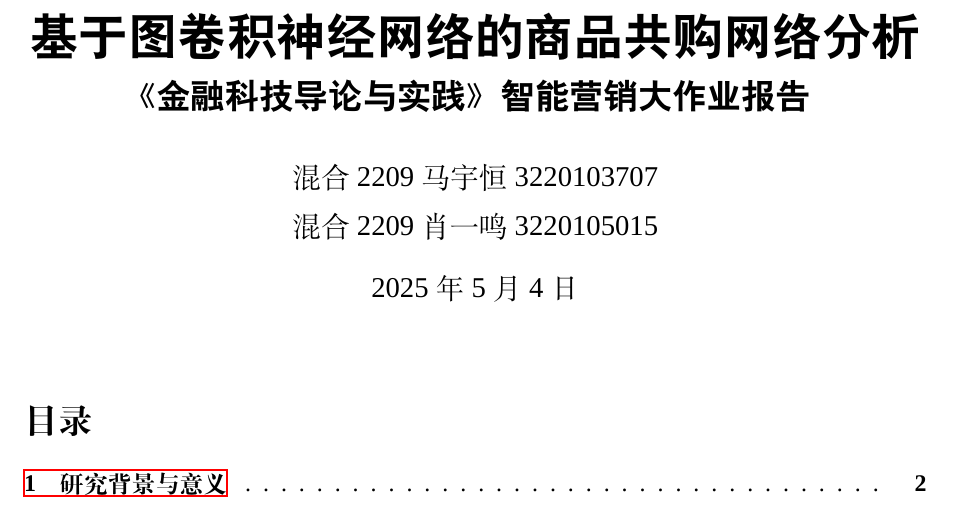
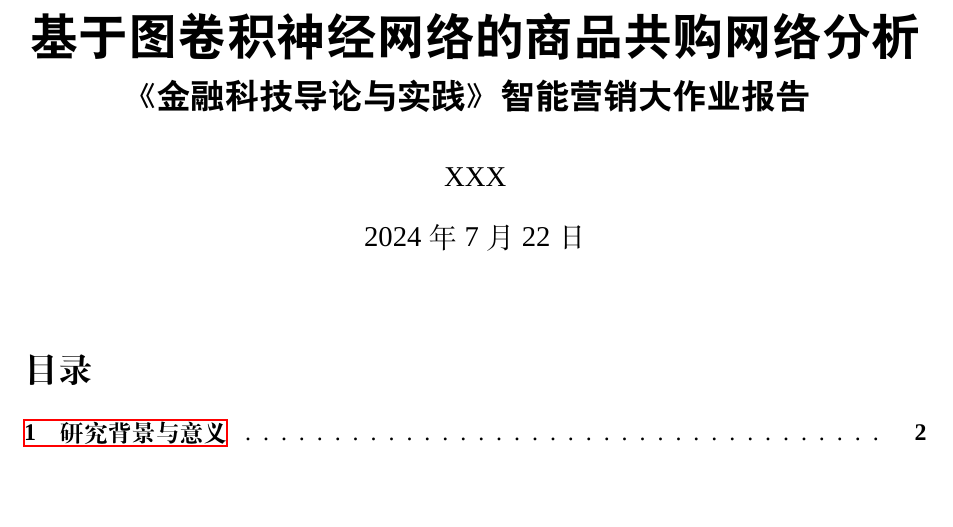
Before and after one commit to Winfred666/GCN_study, a LaTeX document (report/report.tex): part of page 1 of 13, cut so that both start at the same text, the shorter picture padded with empty space. Compiled offline with XeLaTeX; a missing font is replaced by an installed copy or a similar font.

Commit message:
pdf arrange

```diff
--- a/report/report.tex
+++ b/report/report.tex
@@ -43,10 +43,9 @@
 \Large 《金融科技导论与实践》智能营销大作业报告
 }
 
-\author{混合2209    马宇恒  3220103707\\
-混合2209    肖一鸣  3220105015}
+\author{XXX}
 
-\date{\today}
+\date{2024年7月22日}
 
 \begin{document}
 
```
Also changed, not shown: report/referring.md (deleted, +0 -5 lines), README.md (added), report/report.pdf, 2 other files.
